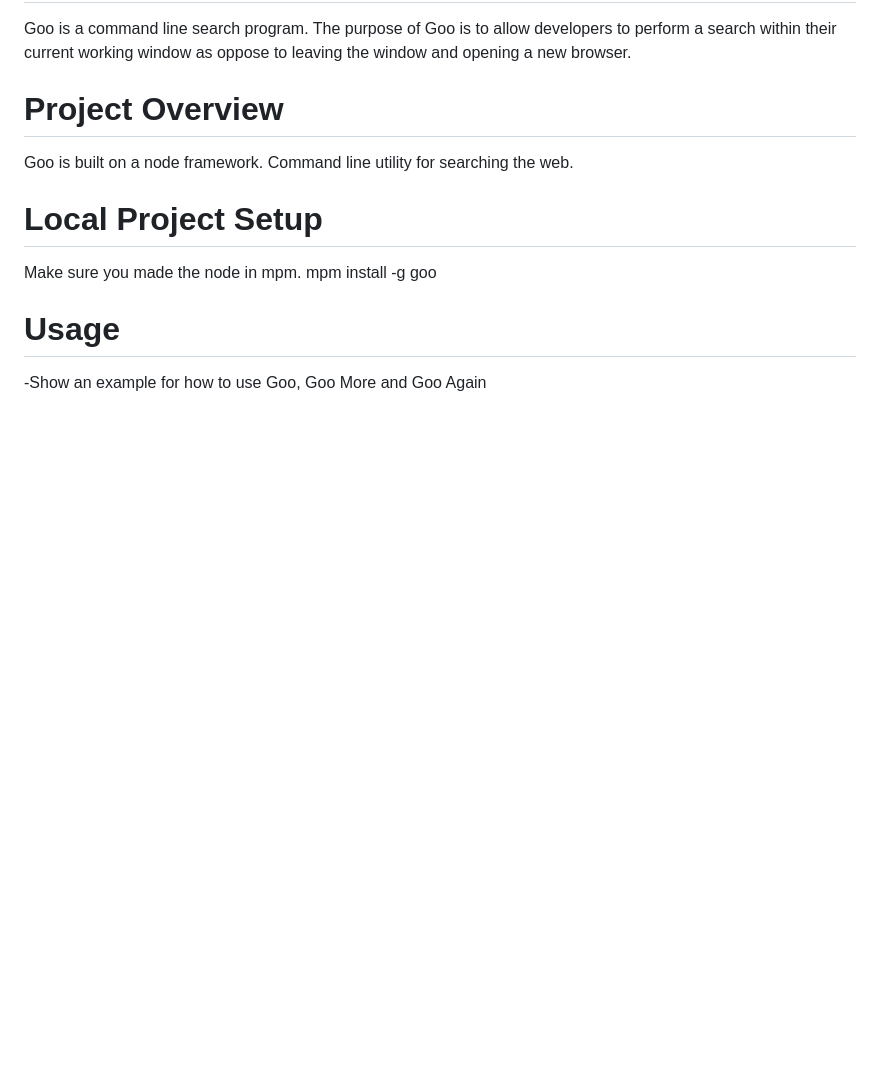
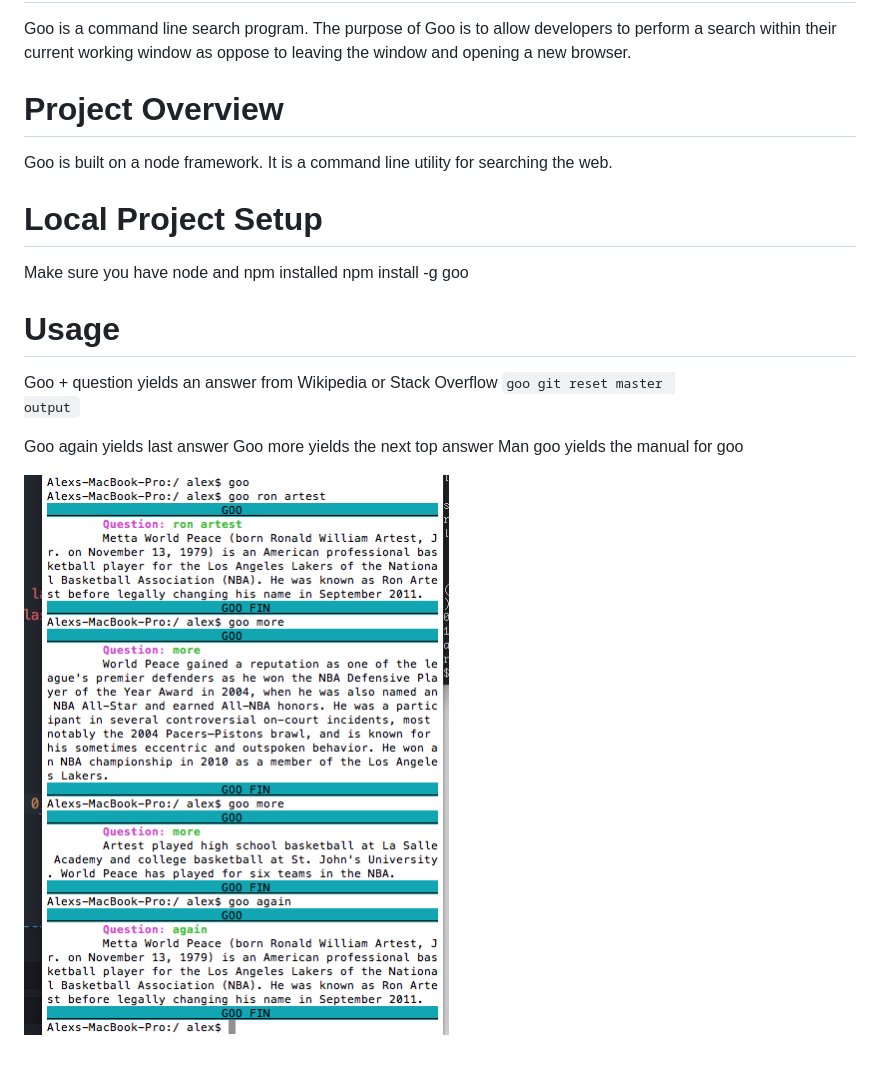
Before and after one commit to angelariggs/goo, a Markdown page: README.md, the part around the change. Drawn GitHub-style; pictures changed too: img/search-example-02.png (added); blank space fills up the shorter version.

Commit message:
read me v5

```diff
--- a/README.md
+++ b/README.md
@@ -15,13 +15,22 @@ Goo is a command line search program. The purpose of Goo is to allow developers
 
 # Project Overview
 
-Goo is built on a node framework. Command line utility for searching the web.
+Goo is built on a node framework. It is a command line utility for searching the web.
 
 # Local Project Setup
 
-Make sure you made the node in mpm.
-mpm install -g goo
+Make sure you have node and npm installed
+npm install -g goo
 
 # Usage
 
--Show an example for how to use Goo, Goo More and Goo Again
+Goo + question yields an answer from Wikipedia or Stack Overflow
+<code>goo git reset master <code>
+output
+
+Goo again yields last answer
+Goo more yields the next top answer
+Man goo yields the manual for goo
+
+
+![image](./img/search-example-02.png?raw=true)
```
Also changed, not shown: img/search-example-01.png (added).
